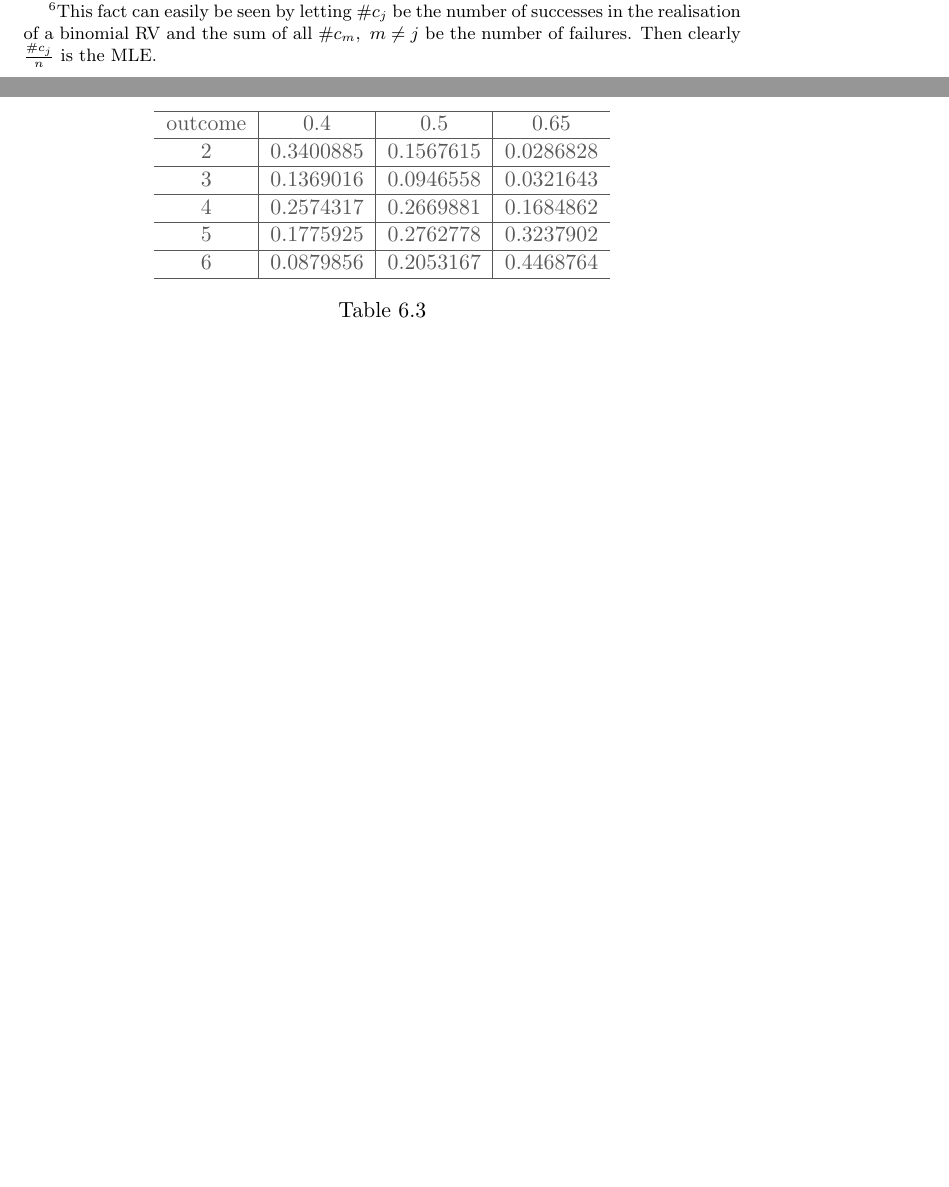
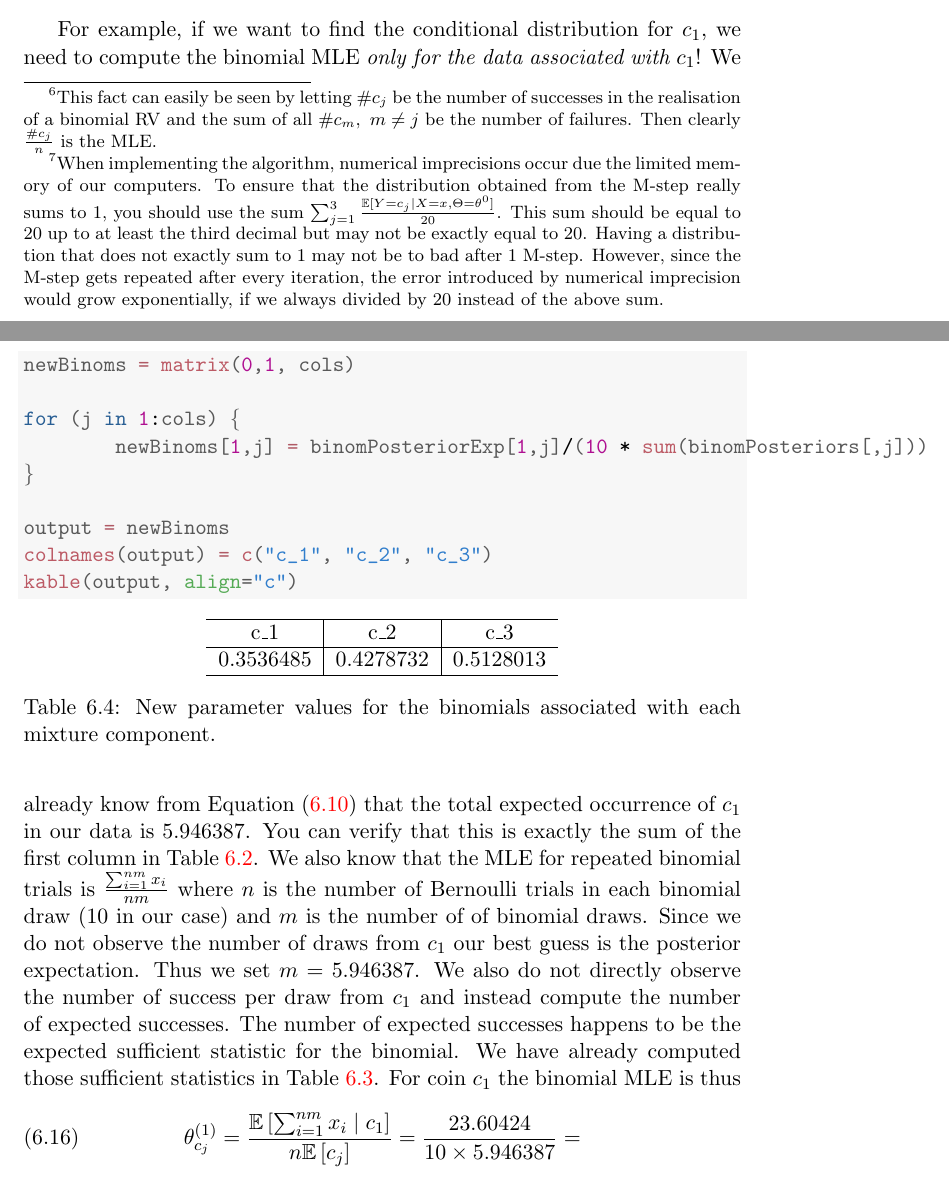
Before and after one commit to BasicProbability/LectureNotes, a LaTeX document (chapter6/chapter6.tex): two parts of pages 9 and 10 of 10 before the commit and two parts of pages 10 and 11 of 12 after it, joined at a grey line, cut at the place of the change, the shorter picture padded with empty space. Compiled offline with pdfLaTeX.

Commit message:
Refine ch6

```diff
--- a/chapter6/chapter6.tex
+++ b/chapter6/chapter6.tex
@@ -421,9 +454,13 @@ outcome & 0.4 & 0.5 & 0.65\\
 the mixture components are categorically
 distributed and thus in the M-step we want to find the MLE of that categorical. In general, the MLE for $ \theta_{j} $ of a categorical is
 $ \frac{\#c_{j}}{n} $\footnote{This fact can easily be seen by letting $ \#c_{j} $ be the number of successes in the realisation of a binomial RV and the sum of all
-$ \#c_{m},~m \not = j $ be the number of failures. Then clearly $ \frac{\#c_{j}}{n} $ is the MLE.}. In our case $ n=20 $. Since we have not observed the
+$ \#c_{m},~m \not = j $ be the number of failures. Then clearly $ \frac{\#c_{j}}{n} $ is the MLE.}. In our case $ n=10 $. Since we have not observed the
 latent variables, we simply use their expected sufficient statistics (their expected counts) instead. Thus we set
-$ \theta_{j}^{(1)} = \frac{\E[Y = c_{j}|X=x,\Theta= \theta^{0}]}{20} $. The updated mixture weights then are
+$ \theta_{j}^{(1)} = \frac{\E[Y = c_{j}|X=x,\Theta= \theta^{0}]}{20} $\footnote{When implementing the algorithm, numerical imprecisions occur due the limited
+memory of our computers. To ensure that the distribution obtained from the M-step really sums to 1, you should use the sum
+$ \sum_{j=1}^{3} \frac{\E[Y = c_{j}|X=x,\Theta= \theta^{0}]}{20} $. This sum should be equal to 20 up to at least the third decimal but may not be exactly equal to
+20. Having a distribution that does not exactly sum to 1 may not be to bad after 1 M-step. However, since the M-step gets repeated after every iteration, the
+error introduced by numerical imprecision would grow exponentially, if we always divided by 20 instead of the above sum.}. The updated mixture weights then are
 \begin{align}
 P(Y=c_{1}|\Theta= \theta^{1}) = 0.3337246 \\
 P(Y=c_{2}|\Theta= \theta^{1}) = 0.5261878 \nonumber \\
@@ -439,3 +477,19 @@ $$ \theta_{c_{j}x}^{1} = \frac{\E[X=x|Y=c_{j},\Theta=\theta^{0}]}{\sum_{x \in \m
+\end{equation}
+
+For example, if we want to find the conditional distribution for $ c_{1} $, we need to compute the binomial MLE \textit{only
+for the data associated with $ c_{1} $}! We already know from Equation~\eqref{eq:c1Expectation} that the total expected
+occurrence of $ c_{1} $ in our data is $ 5.946387 $. You can verify that this is exactly the sum of the first column in
+Table~\ref{tab:binomCounts}. We also know that the MLE for repeated binomial trials is $ \frac{\sum^{nm}_{i=1}x_{i}}{nm} $ where
+$ n $ is the number of Bernoulli trials in each binomial draw (10 in our case) and $ m $ is the number of of binomial draws. Since we do
+not observe the number of draws from $ c_{1} $ our best guess is the posterior expectation. Thus we set $ m = 5.946387 $. We also do not
+directly observe the number of success per draw from $ c_{1} $ and instead compute the number of expected successes. The number of
+expected successes happens to be the expected sufficient statistic for the binomial. We have already computed those sufficient statistics
+in Table~\ref{tab:binomPosteriors}. For coin $ c_{1} $ the binomial MLE is thus
+\begin{equation}
+\theta_{c_{j}}^{(1)} =  \frac{\E\left[\sum_{i=1}^{nm} x_{i}\mid c_{1}\right]}{n\E\left[c_{j}\right]} = \frac{23.60424}{10 \times 5.946387}
+=
+\end{equation}
+
 The updated binomial distributions are given in Table~\ref{tab:newBinoms}. This completes our parameter
 updates and thus the M-step. We can start the next round of estimation by doing the E-step using the
 updated parameters $ \theta^{1} $. We will stop iterating when the parameters do not change anymore or
@@ -443,27 +497,29 @@ after a pre-specified number of iterations.
 
 \begin{table}
 \center
-\begin{knitrout}
-\definecolor{shadecolor}{rgb}{0.969, 0.969, 0.969}\color{fgcolor}
-\begin{tabular}{c|c|c|c}
+\begin{kframe}
+\begin{alltt}
+\hlstd{newBinoms} \hlkwb{=} \hlkwd{matrix}\hlstd{(}\hlnum{0}\hlstd{,}\hlnum{1}\hlstd{, cols)}
+
+\hlkwa{for} \hlstd{(j} \hlkwa{in} \hlnum{1}\hlopt{:}\hlstd{cols) \{}
+        \hlstd{newBinoms[}\hlnum{1}\hlstd{,j]} \hlkwb{=} \hlstd{binomPosteriorExp[}\hlnum{1}\hlstd{,j]}\hlopt{/}\hlstd{(}\hlnum{10} \hlopt{*} \hlkwd{sum}\hlstd{(binomPosteriors[,j]))}
+\hlstd{\}}
+
+\hlstd{output} \hlkwb{=} \hlstd{newBinoms}
+\hlkwd{colnames}\hlstd{(output)} \hlkwb{=} \hlkwd{c}\hlstd{(}\hlstr{"c_1"}\hlstd{,} \hlstr{"c_2"}\hlstd{,} \hlstr{"c_3"}\hlstd{)}
+\hlkwd{kable}\hlstd{(output,} \hlkwc{align}\hlstd{=}\hlstr{"c"}\hlstd{)}
+\end{alltt}
+\end{kframe}
+\begin{tabular}{c|c|c}
 \hline
-outcome & 0.4 & 0.5 & 0.65\\
+c\_1 & c\_2 & c\_3\\
 \hline
-2 & 0.3400885 & 0.1567615 & 0.0286828\\
-\hline
-3 & 0.1369016 & 0.0946558 & 0.0321643\\
-\hline
-4 & 0.2574317 & 0.2669881 & 0.1684862\\
-\hline
-5 & 0.1775925 & 0.2762778 & 0.3237902\\
-\hline
-6 & 0.0879856 & 0.2053167 & 0.4468764\\
+0.3536485 & 0.4278732 & 0.5128013\\
 \hline
 \end{tabular}
 
 
-\end{knitrout}
-\caption{}
+\caption{New parameter values for the binomials associated with each mixture component.}
 \label{tab:newBinoms}
 \end{table}
 
```
Also changed, not shown: chapter6/chapter6.pdf, chapter6/chapter6.tex (62 more changed lines), 10 other files.
